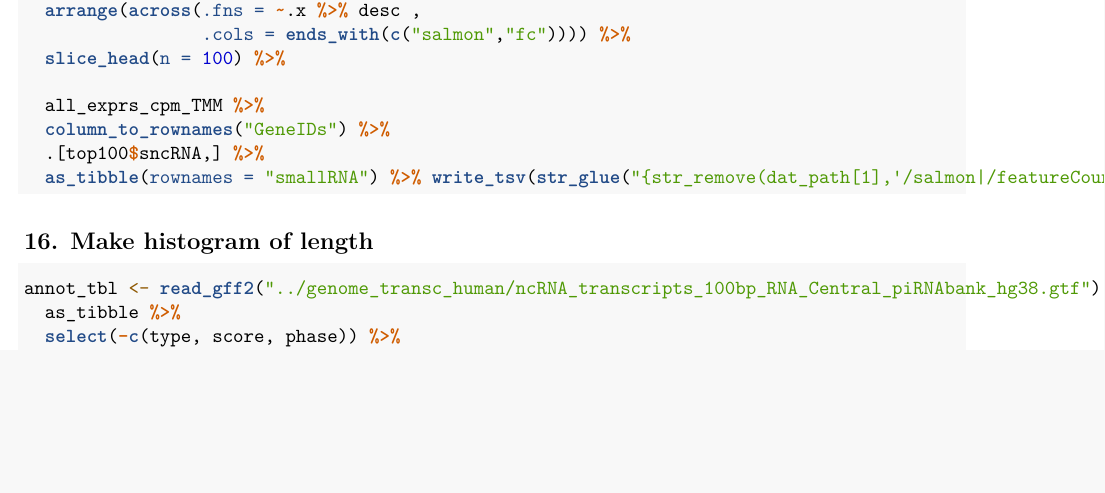
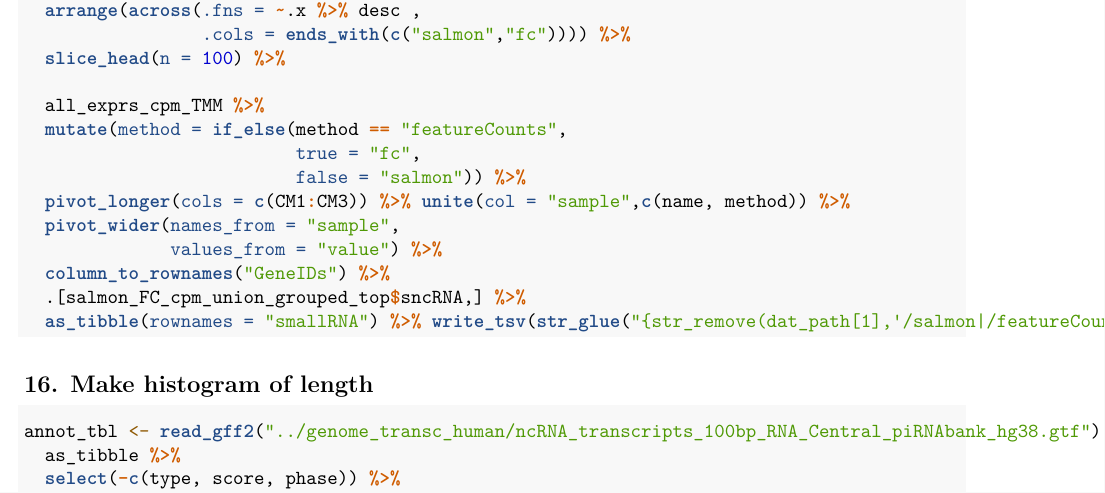
Before and after one commit to ConYel/wind, an R Markdown document (Data_Exploration.Rmd): part of page 10 of 19, cut so that both start at the same text, the shorter picture padded with empty space. Rendered offline with R 4.5, knitr and Pandoc, then LaTeX, with nearby package versions.

Commit message:
add pivoting (longer, wider) for salmon fc cpm union of top expressed molecules

````diff
--- a/Data_Exploration.Rmd
+++ b/Data_Exploration.Rmd
@@ -507,8 +507,14 @@ salmon_FC_cpm_union_grouped_top <- salmon_FC_cpm_union_grouped %>%
   slice_head(n = 100) %>%
 
   all_exprs_cpm_TMM %>%
+  mutate(method = if_else(method == "featureCounts",
+                          true = "fc",
+                          false = "salmon")) %>%
+  pivot_longer(cols = c(CM1:CM3)) %>% unite(col = "sample",c(name, method)) %>%
+  pivot_wider(names_from = "sample",
+              values_from = "value") %>%
   column_to_rownames("GeneIDs") %>%
-  .[top100$sncRNA,] %>%
+  .[salmon_FC_cpm_union_grouped_top$sncRNA,] %>%
   as_tibble(rownames = "smallRNA") %>% write_tsv(str_glue("{str_remove(dat_path[1],'/salmon|/featureCounts')}/salmon_FC_cpm_union_top100.txt"))
 ```
 ## 16. Make histogram of length
````
